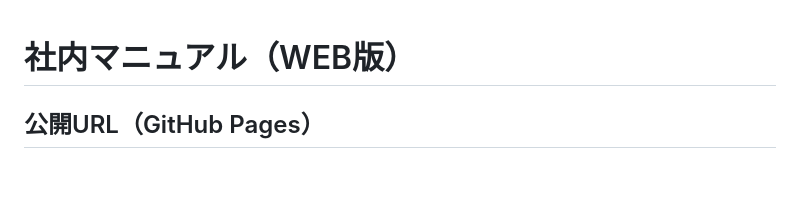
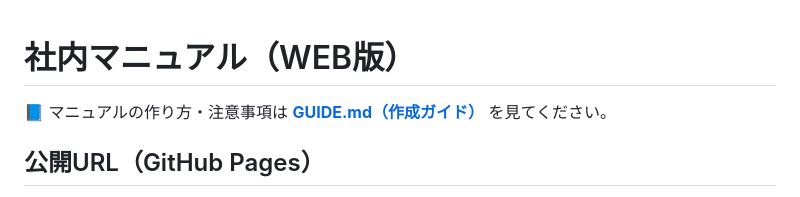
Before and after one commit to k01ktgroup-sys/shanai-manual, a Markdown page: README.md, the part around the change. Drawn GitHub-style; blank space fills up the shorter version.

Commit message:
作成ガイド（GUIDE.md）を追加し、READMEからリンク
Co-Authored-By: Claude Opus 5.5 <noreply@anthropic.com>

```diff
--- a/README.md
+++ b/README.md
@@ -1,4 +1,6 @@
 # 社内マニュアル（WEB版）
+
+📘 マニュアルの作り方・注意事項は **[GUIDE.md（作成ガイド）](GUIDE.md)** を見てください。
 
 ## 公開URL（GitHub Pages）
 
```
Also changed, not shown: GUIDE.md (added, +94 -0 lines).
